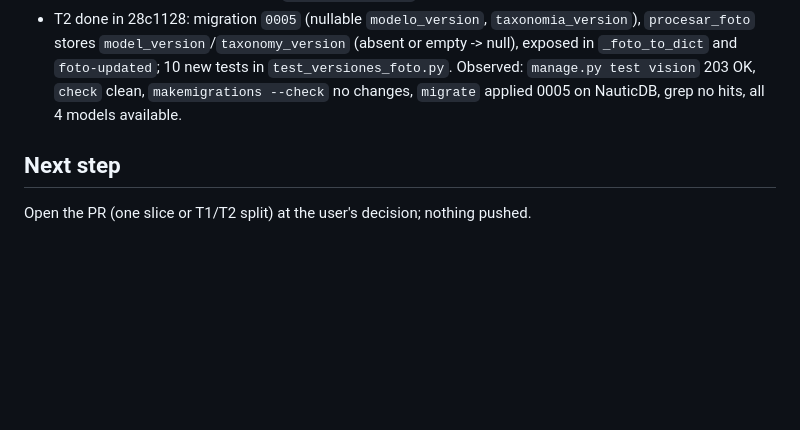
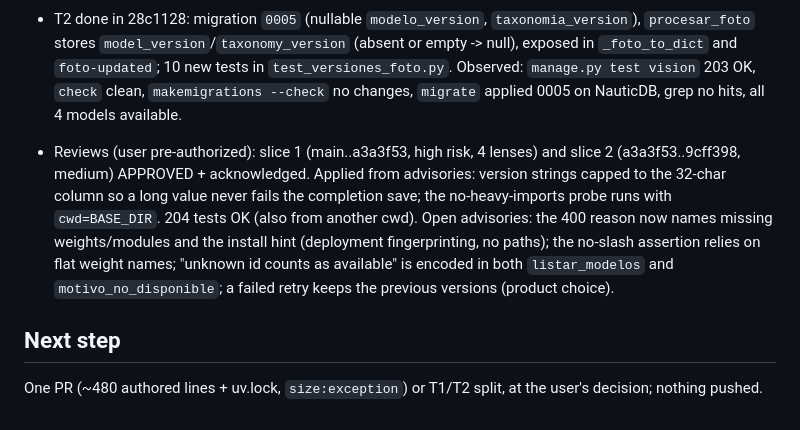
Before and after one commit to MelanySaez/Nautic, a Markdown page: odd/tasks/nautic-core-3-1.md, the part around the change. Rendered like a GitHub page; blank space fills up the shorter version.

Commit message:
docs(odd): record nautic-core 3.1 review outcomes

```diff
--- a/odd/tasks/nautic-core-3-1.md
+++ b/odd/tasks/nautic-core-3-1.md
@@ -63,5 +63,14 @@ Branch `feat/nautic-core-3-1` from `main` (c9b4f24). Tag bumped to v3.1.0 and `u
 - T1 done in 4ae0c6b: `inference.py` uses `model_availability` / `models_availability`; private imports and requirements map removed; tests patch `vision.inference.model_availability`; docs updated. Observed: `manage.py test vision` 193 OK, `check` clean, `makemigrations --check` no changes, grep for adapters/weights imports no hits, `listar_modelos()` all 4 available. Route: delegated direct (single writer).
 - T2 done in 28c1128: migration `0005` (nullable `modelo_version`, `taxonomia_version`), `procesar_foto` stores `model_version`/`taxonomy_version` (absent or empty -> null), exposed in `_foto_to_dict` and `foto-updated`; 10 new tests in `test_versiones_foto.py`. Observed: `manage.py test vision` 203 OK, `check` clean, `makemigrations --check` no changes, `migrate` applied 0005 on NauticDB, grep no hits, all 4 models available.
 
+- Reviews (user pre-authorized): slice 1 (main..a3a3f53, high risk, 4 lenses) and slice 2
+  (a3a3f53..9cff398, medium) APPROVED + acknowledged. Applied from advisories: version strings capped
+  to the 32-char column so a long value never fails the completion save; the no-heavy-imports probe
+  runs with `cwd=BASE_DIR`. 204 tests OK (also from another cwd).
+  Open advisories: the 400 reason now names missing weights/modules and the install hint
+  (deployment fingerprinting, no paths); the no-slash assertion relies on flat weight names;
+  "unknown id counts as available" is encoded in both `listar_modelos` and `motivo_no_disponible`;
+  a failed retry keeps the previous versions (product choice).
+
 ## Next step
-Open the PR (one slice or T1/T2 split) at the user's decision; nothing pushed.
+One PR (~480 authored lines + uv.lock, `size:exception`) or T1/T2 split, at the user's decision; nothing pushed.
```
